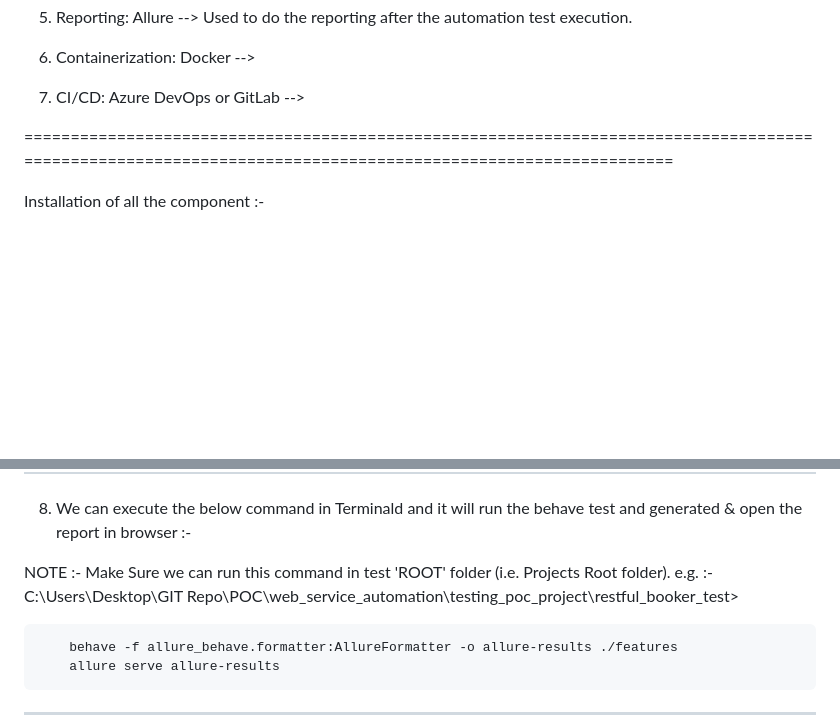
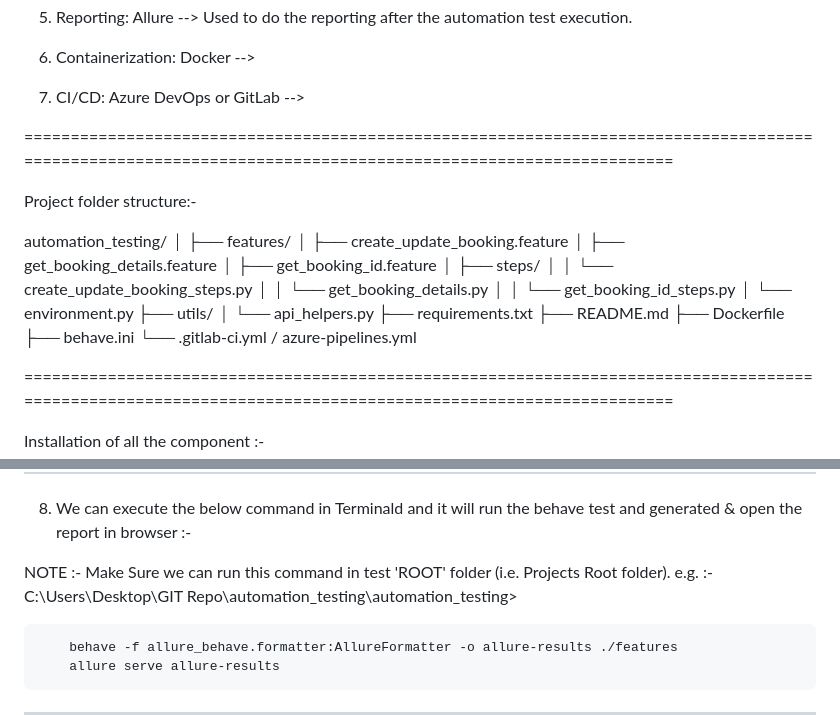
Before and after one commit to SauravSuin/automation_testing, a Markdown page: README.md, 2 parts joined by grey strips. Drawn GitHub-style; blank space fills up the shorter version.

```diff
--- a/README.md
+++ b/README.md
@@ -15,6 +15,29 @@ Tech Stack used :-
 6. Containerization: Docker                     -->
 
 7. CI/CD: Azure DevOps or GitLab                -->
+
+===========================================================================================================================================================
+
+Project folder structure:-
+
+automation_testing/
+│
+├── features/
+│   ├── create_update_booking.feature
+│   ├── get_booking_details.feature
+│   ├── get_booking_id.feature
+│   ├── steps/
+│   │   └── create_update_booking_steps.py
+│   │   └── get_booking_details.py
+│   │   └── get_booking_id_steps.py
+│   └── environment.py
+├── utils/
+│   └── api_helpers.py
+├── requirements.txt
+├── README.md
+├── Dockerfile
+├── behave.ini
+└── .gitlab-ci.yml / azure-pipelines.yml
 
 ===========================================================================================================================================================
 
@@ -155,7 +178,7 @@ In our scenario we are calling POST service which is used to created different b
 8. We can execute the below command in Terminald and it will run the behave test and generated & open the report in browser :-
 
 NOTE :- Make Sure we can run this command in test 'ROOT' folder (i.e. Projects Root folder).
-        e.g. :- C:\Users\Desktop\GIT Repo\POC\web_service_automation\testing_poc_project\restful_booker_test>
+        e.g. :- C:\Users\Desktop\GIT Repo\automation_testing\automation_testing>
 
         behave -f allure_behave.formatter:AllureFormatter -o allure-results ./features
         allure serve allure-results
```
